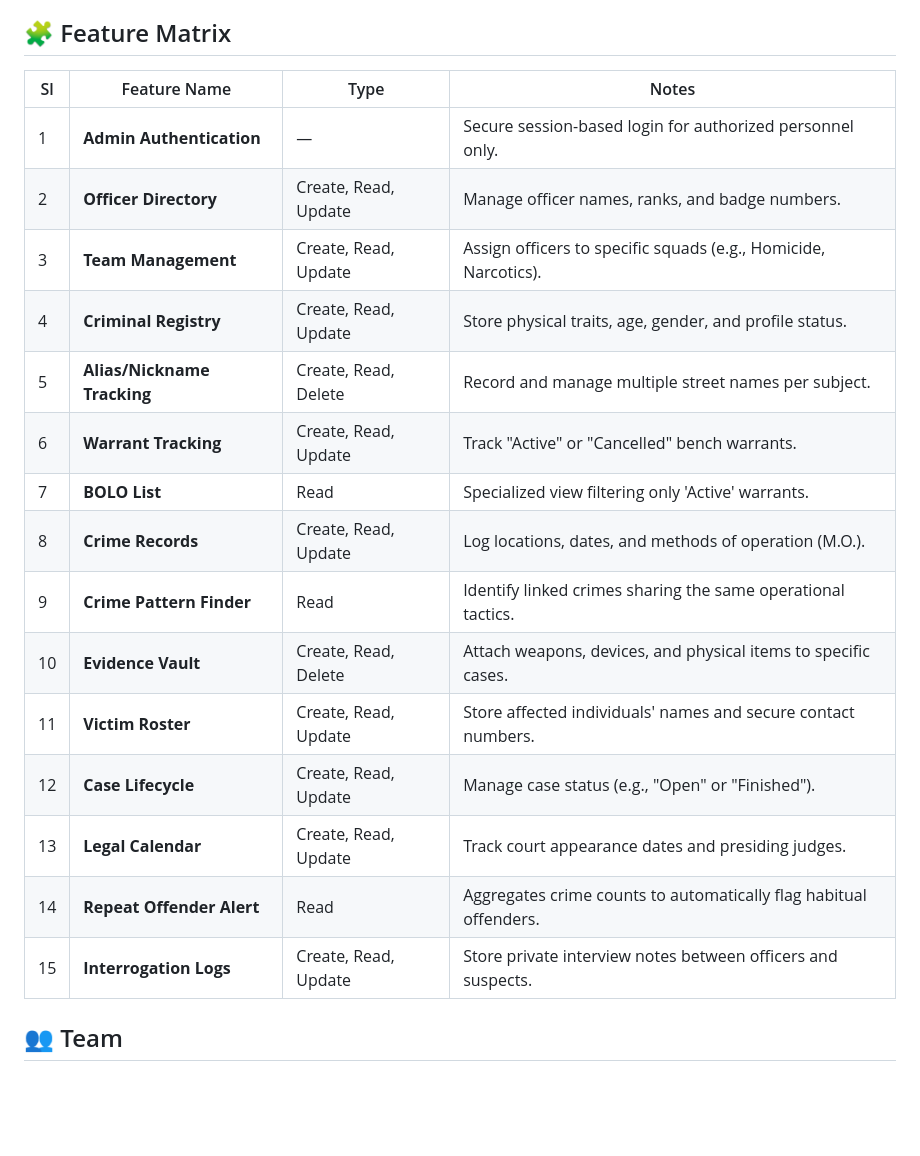
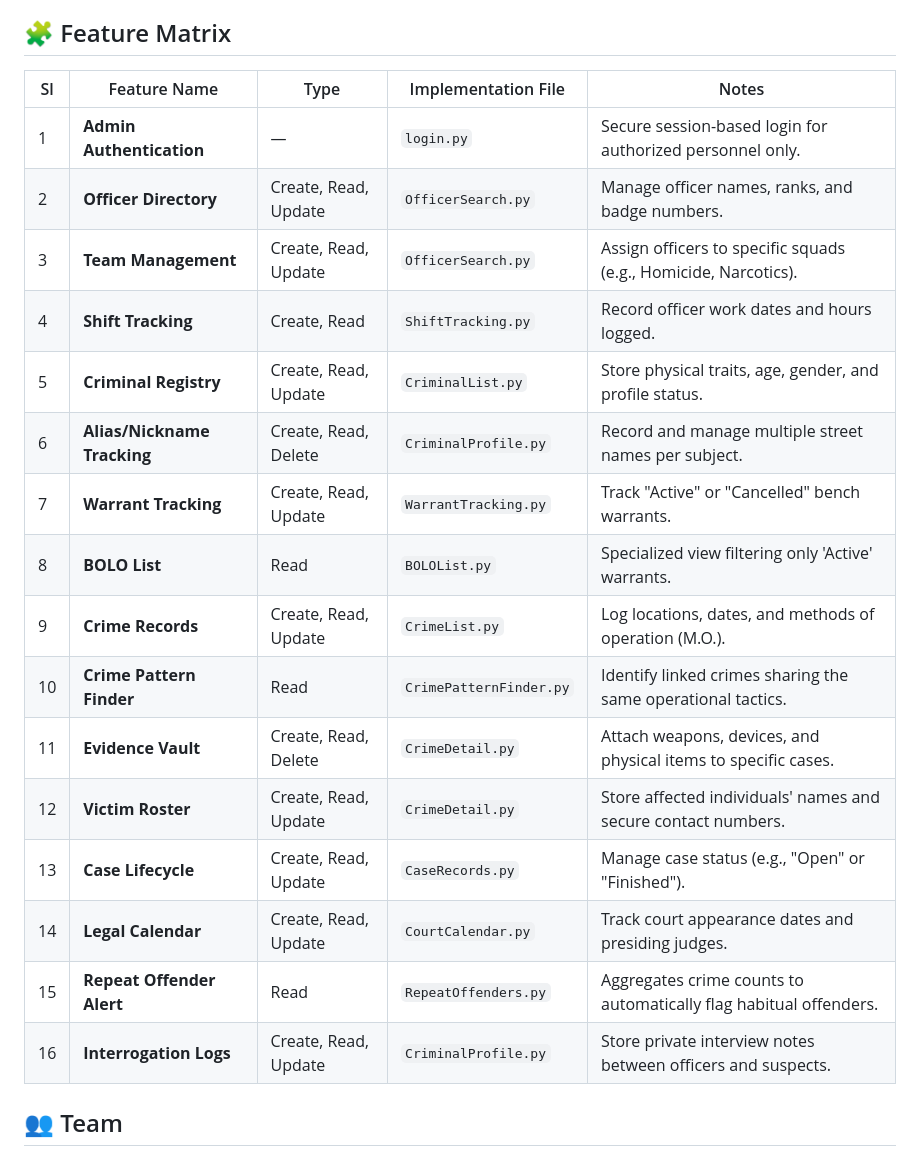
Before and after one commit to daudibrahimhasan/CSE370-Project-CAIS, a Markdown page: README.md, the part around one of its changes. Drawn GitHub-style; blank space fills up the shorter version.

Commit message:
Update README with combined project architecture

```diff
--- a/README.md
+++ b/README.md
@@ -24,23 +34,24 @@ CAIS helps police departments and administrators organize officer squads, track
 
 ## 🧩 Feature Matrix
 
-| Sl  | Feature Name                | Type                 | Notes                                                             |
-| --- | --------------------------- | -------------------- | ----------------------------------------------------------------- |
-| 1   | **Admin Authentication**    | —                    | Secure session-based login for authorized personnel only.         |
-| 2   | **Officer Directory**       | Create, Read, Update | Manage officer names, ranks, and badge numbers.                   |
-| 3   | **Team Management**         | Create, Read, Update | Assign officers to specific squads (e.g., Homicide, Narcotics).   |
-| 4   | **Criminal Registry**       | Create, Read, Update | Store physical traits, age, gender, and profile status.           |
-| 5   | **Alias/Nickname Tracking** | Create, Read, Delete | Record and manage multiple street names per subject.              |
-| 6   | **Warrant Tracking**        | Create, Read, Update | Track "Active" or "Cancelled" bench warrants.                     |
-| 7   | **BOLO List**               | Read                 | Specialized view filtering only 'Active' warrants.                |
-| 8   | **Crime Records**           | Create, Read, Update | Log locations, dates, and methods of operation (M.O.).            |
-| 9   | **Crime Pattern Finder**    | Read                 | Identify linked crimes sharing the same operational tactics.      |
-| 10  | **Evidence Vault**          | Create, Read, Delete | Attach weapons, devices, and physical items to specific cases.    |
-| 11  | **Victim Roster**           | Create, Read, Update | Store affected individuals' names and secure contact numbers.     |
-| 12  | **Case Lifecycle**          | Create, Read, Update | Manage case status (e.g., "Open" or "Finished").                  |
-| 13  | **Legal Calendar**          | Create, Read, Update | Track court appearance dates and presiding judges.                |
-| 14  | **Repeat Offender Alert**   | Read                 | Aggregates crime counts to automatically flag habitual offenders. |
-| 15  | **Interrogation Logs**      | Create, Read, Update | Store private interview notes between officers and suspects.      |
+| Sl  | Feature Name                | Type                 | Implementation File             | Notes                                                             |
+| --- | --------------------------- | -------------------- | ------------------------------- | ----------------------------------------------------------------- |
+| 1   | **Admin Authentication**    | —                    | `login.py`                      | Secure session-based login for authorized personnel only.         |
+| 2   | **Officer Directory**       | Create, Read, Update | `OfficerSearch.py`              | Manage officer names, ranks, and badge numbers.                   |
+| 3   | **Team Management**         | Create, Read, Update | `OfficerSearch.py`              | Assign officers to specific squads (e.g., Homicide, Narcotics).   |
+| 4   | **Shift Tracking**          | Create, Read         | `ShiftTracking.py`              | Record officer work dates and hours logged.                       |
+| 5   | **Criminal Registry**       | Create, Read, Update | `CriminalList.py`               | Store physical traits, age, gender, and profile status.           |
+| 6   | **Alias/Nickname Tracking** | Create, Read, Delete | `CriminalProfile.py`            | Record and manage multiple street names per subject.              |
+| 7   | **Warrant Tracking**        | Create, Read, Update | `WarrantTracking.py`            | Track "Active" or "Cancelled" bench warrants.                     |
+| 8   | **BOLO List**               | Read                 | `BOLOList.py`                   | Specialized view filtering only 'Active' warrants.                |
+| 9   | **Crime Records**           | Create, Read, Update | `CrimeList.py`                  | Log locations, dates, and methods of operation (M.O.).            |
+| 10  | **Crime Pattern Finder**    | Read                 | `CrimePatternFinder.py`         | Identify linked crimes sharing the same operational tactics.      |
+| 11  | **Evidence Vault**          | Create, Read, Delete | `CrimeDetail.py`                | Attach weapons, devices, and physical items to specific cases.    |
+| 12  | **Victim Roster**           | Create, Read, Update | `CrimeDetail.py`                | Store affected individuals' names and secure contact numbers.     |
+| 13  | **Case Lifecycle**          | Create, Read, Update | `CaseRecords.py`                | Manage case status (e.g., "Open" or "Finished").                  |
+| 14  | **Legal Calendar**          | Create, Read, Update | `CourtCalendar.py`              | Track court appearance dates and presiding judges.                |
+| 15  | **Repeat Offender Alert**   | Read                 | `RepeatOffenders.py`            | Aggregates crime counts to automatically flag habitual offenders. |
+| 16  | **Interrogation Logs**      | Create, Read, Update | `CriminalProfile.py`            | Store private interview notes between officers and suspects.      |
 
 ## 👥 Team
 
```
Also changed, not shown: other parts of README.md (+14 -4 lines).
